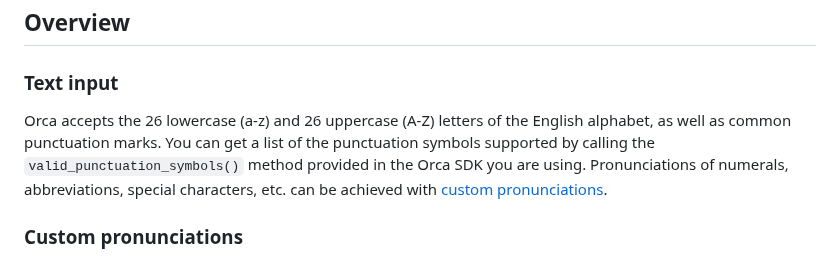
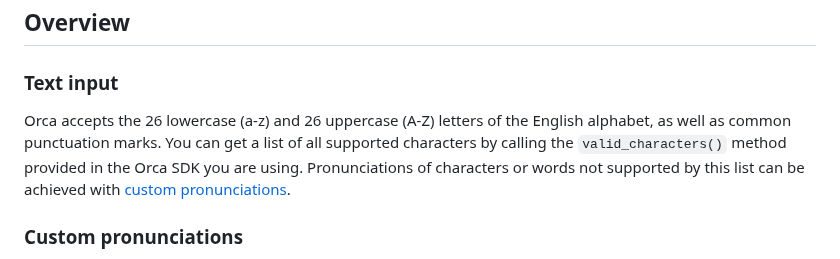
Before and after one commit to Picovoice/orca, a Markdown page: README.md, the part around the change. Drawn GitHub-style.

```diff
--- a/README.md
+++ b/README.md
@@ -47,9 +47,9 @@ Orca may undergo changes as we continually enhance and refine the engine to prov
 ### Text input
 
 Orca accepts the 26 lowercase (a-z) and 26 uppercase (A-Z) letters of the English alphabet, as well as
-common punctuation marks. You can get a list of the punctuation symbols supported by calling the
-`valid_punctuation_symbols()` method provided in the Orca SDK you are using.
-Pronunciations of numerals, abbreviations, special characters, etc. can be achieved with
+common punctuation marks. You can get a list of all supported characters by calling the
+`valid_characters()` method provided in the Orca SDK you are using.
+Pronunciations of characters or words not supported by this list can be achieved with
 [custom pronunciations](#custom-pronunciations).
 
 ### Custom pronunciations
```
Also changed, not shown: binding/python/README.md (+3 -3 lines).
